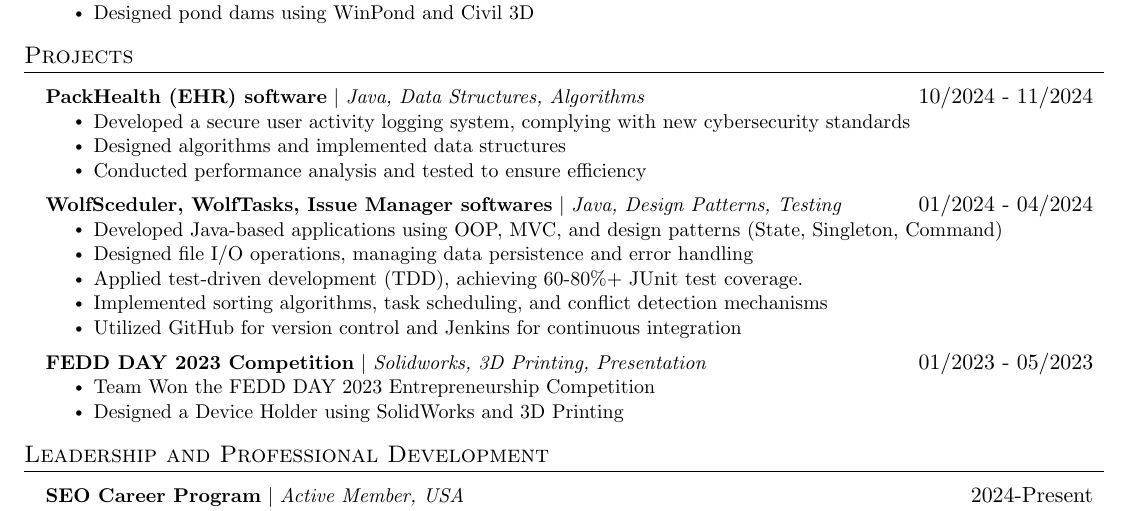
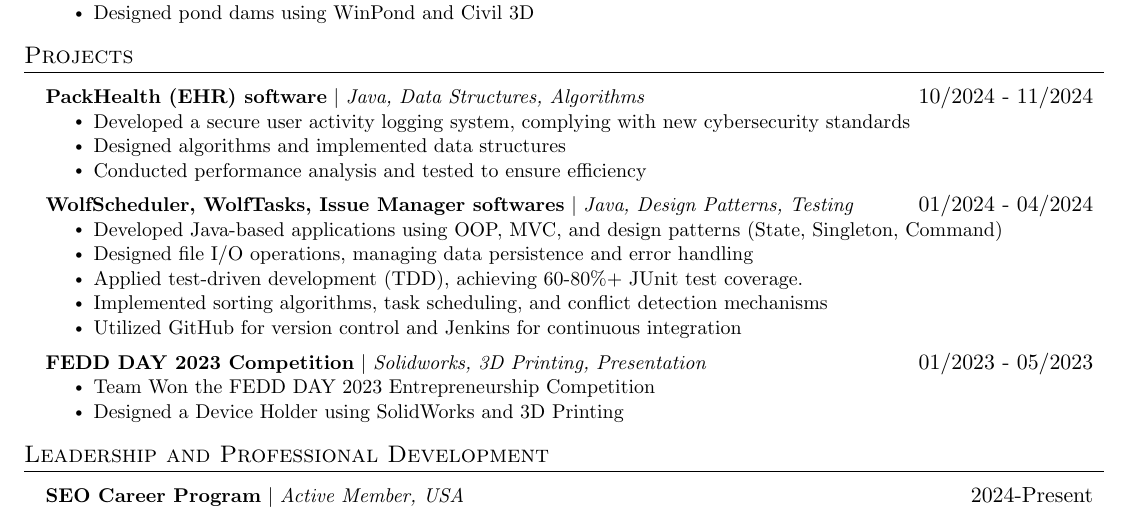
Before and after one commit to mdw223/Reume-in-TeX, a LaTeX CV (Resume.tex): part of the page, cut so that both start at the same text. Compiled offline with pdfLaTeX.

Commit message:
Update Resume.tex

```diff
--- a/Resume.tex
+++ b/Resume.tex
@@ -174,7 +167,7 @@
             \resumeItem{Conducted performance analysis and tested to ensure efficiency}
           \resumeItemListEnd
         \resumeProjectHeading
-          {\textbf{WolfSceduler, WolfTasks, Issue Manager softwares} $|$ \emph{Java, Design Patterns, Testing}}{01/2024 - 04/2024}
+          {\textbf{WolfScheduler, WolfTasks, Issue Manager softwares} $|$ \emph{Java, Design Patterns, Testing}}{01/2024 - 04/2024}
           \resumeItemListStart
             \resumeItem{Developed Java-based applications using OOP, MVC, and design patterns (State, Singleton, Command)}
             \resumeItem{Designed file I/O operations, managing data persistence and error handling}
```
Also changed, not shown: Resume.tex (7 more changed lines).
